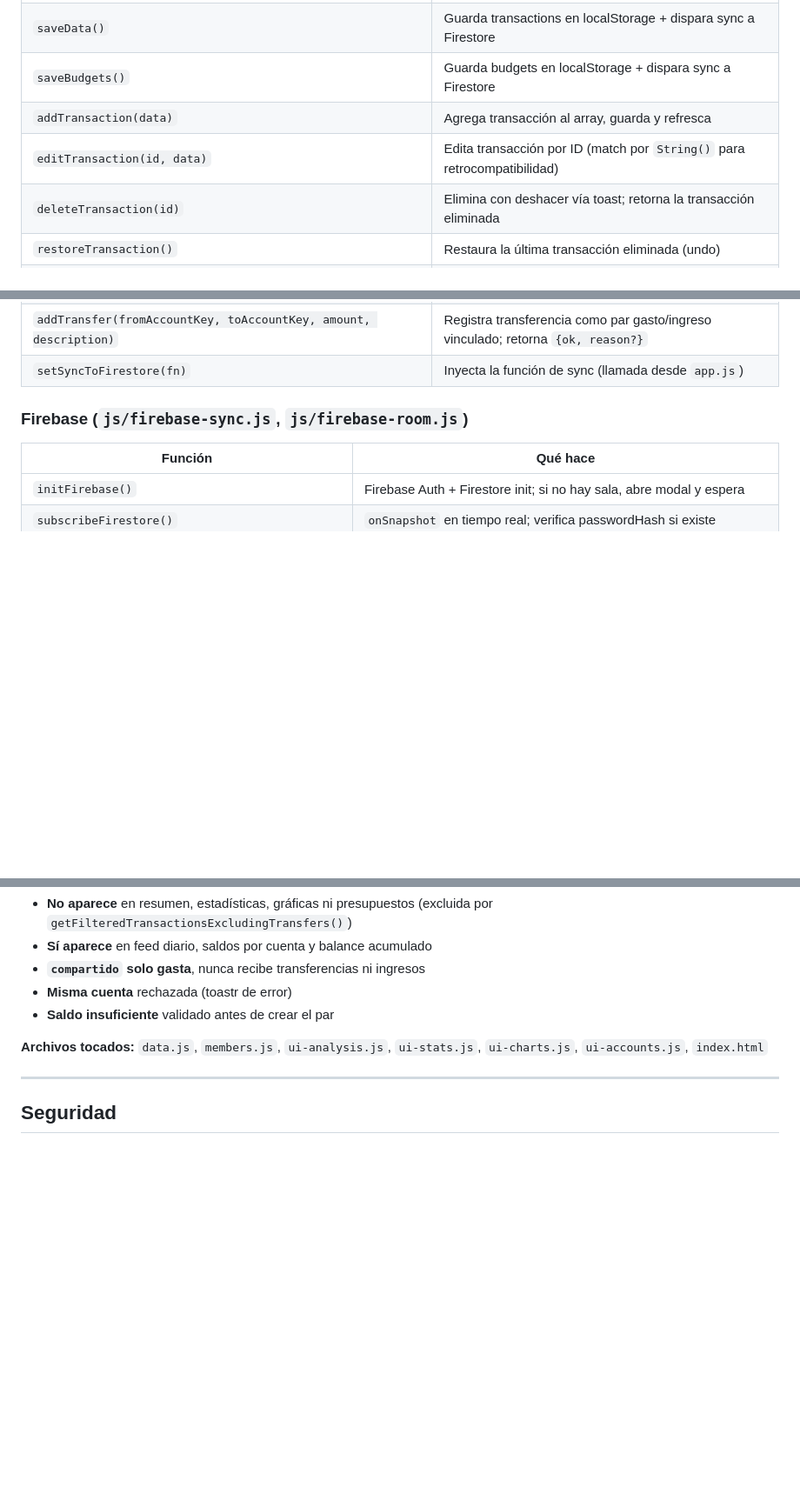
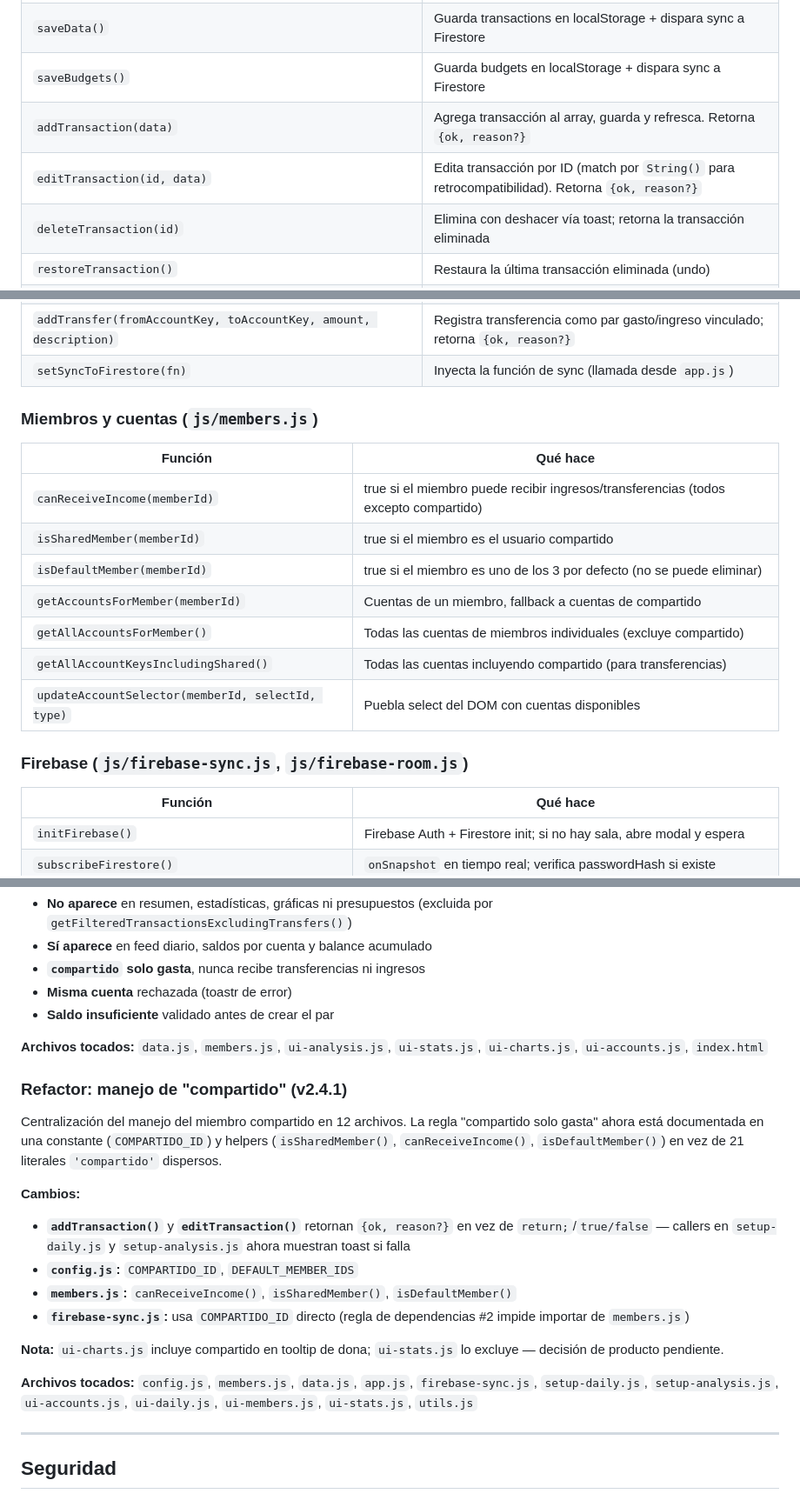
Before and after one commit to DavidUribe97/FinanzApp, a Markdown page: LEEME.md, 3 parts joined by grey strips. Shown at 87% size. Drawn GitHub-style; blank space fills up the shorter version.

Commit message:
docs: documentar v2.4.1 refactor compartido en LEEME.md

```diff
--- a/LEEME.md
+++ b/LEEME.md
@@ -198,8 +198,8 @@ git push origin master --tags
 | `loadData()` | Carga transactions/budgets desde localStorage; si está vacío, inicializa `[]`/`{}` |
 | `saveData()` | Guarda transactions en localStorage + dispara sync a Firestore |
 | `saveBudgets()` | Guarda budgets en localStorage + dispara sync a Firestore |
-| `addTransaction(data)` | Agrega transacción al array, guarda y refresca |
-| `editTransaction(id, data)` | Edita transacción por ID (match por `String()` para retrocompatibilidad) |
+| `addTransaction(data)` | Agrega transacción al array, guarda y refresca. Retorna `{ok, reason?}` |
+| `editTransaction(id, data)` | Edita transacción por ID (match por `String()` para retrocompatibilidad). Retorna `{ok, reason?}` |
 | `deleteTransaction(id)` | Elimina con deshacer vía toast; retorna la transacción eliminada |
 | `restoreTransaction()` | Restaura la última transacción eliminada (undo) |
 | `getFilteredTransactions(month, year)` | Filtra transacciones por mes/año |
@@ -215,6 +215,17 @@ git push origin master --tags
 | `getFilteredTransactionsExcludingTransfers(month, year)` | Filtra transacciones excluyendo transferencias internas (para reportes/resumen) |
 | `addTransfer(fromAccountKey, toAccountKey, amount, description)` | Registra transferencia como par gasto/ingreso vinculado; retorna `{ok, reason?}` |
 | `setSyncToFirestore(fn)` | Inyecta la función de sync (llamada desde `app.js`) |
+
+### Miembros y cuentas (`js/members.js`)
+| Función | Qué hace |
+|---------|----------|
+| `canReceiveIncome(memberId)` | true si el miembro puede recibir ingresos/transferencias (todos excepto compartido) |
+| `isSharedMember(memberId)` | true si el miembro es el usuario compartido |
+| `isDefaultMember(memberId)` | true si el miembro es uno de los 3 por defecto (no se puede eliminar) |
+| `getAccountsForMember(memberId)` | Cuentas de un miembro, fallback a cuentas de compartido |
+| `getAllAccountsForMember()` | Todas las cuentas de miembros individuales (excluye compartido) |
+| `getAllAccountKeysIncludingShared()` | Todas las cuentas incluyendo compartido (para transferencias) |
+| `updateAccountSelector(memberId, selectId, type)` | Puebla select del DOM con cuentas disponibles |
 
 ### Firebase (`js/firebase-sync.js`, `js/firebase-room.js`)
 | Función | Qué hace |
@@ -336,6 +347,19 @@ Botón **⇄ Transferir** en el panel de cuentas abre un modal para mover dinero
 - **Saldo insuficiente** validado antes de crear el par
 
 **Archivos tocados:** `data.js`, `members.js`, `ui-analysis.js`, `ui-stats.js`, `ui-charts.js`, `ui-accounts.js`, `index.html`
+
+### Refactor: manejo de "compartido" (v2.4.1)
+Centralización del manejo del miembro compartido en 12 archivos. La regla "compartido solo gasta" ahora está documentada en una constante (`COMPARTIDO_ID`) y helpers (`isSharedMember()`, `canReceiveIncome()`, `isDefaultMember()`) en vez de 21 literales `'compartido'` dispersos.
+
+**Cambios:**
+- **`addTransaction()`** y **`editTransaction()`** retornan `{ok, reason?}` en vez de `return;`/`true/false` — callers en `setup-daily.js` y `setup-analysis.js` ahora muestran toast si falla
+- **`config.js`:** `COMPARTIDO_ID`, `DEFAULT_MEMBER_IDS`
+- **`members.js`:** `canReceiveIncome()`, `isSharedMember()`, `isDefaultMember()`
+- **`firebase-sync.js`:** usa `COMPARTIDO_ID` directo (regla de dependencias #2 impide importar de `members.js`)
+
+**Nota:** `ui-charts.js` incluye compartido en tooltip de dona; `ui-stats.js` lo excluye — decisión de producto pendiente.
+
+**Archivos tocados:** `config.js`, `members.js`, `data.js`, `app.js`, `firebase-sync.js`, `setup-daily.js`, `setup-analysis.js`, `ui-accounts.js`, `ui-daily.js`, `ui-members.js`, `ui-stats.js`, `utils.js`
 
 ---
 
```
Also changed, not shown: other parts of LEEME.md (+1 -0 lines).
